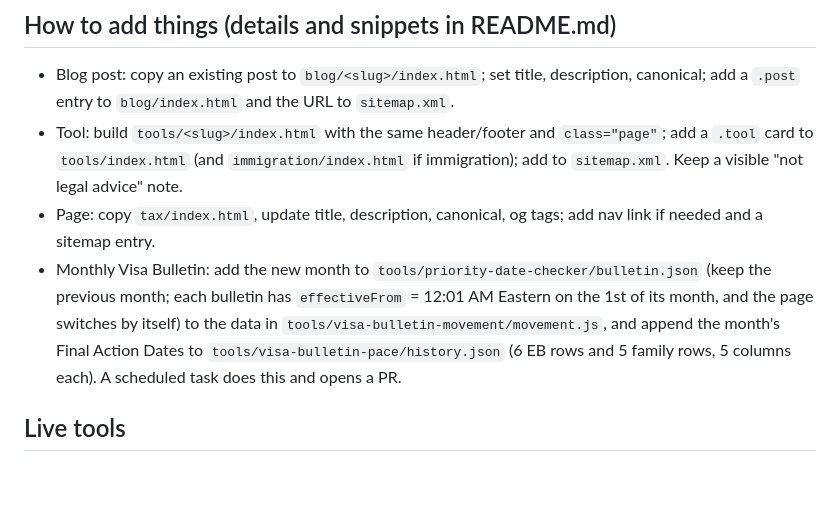
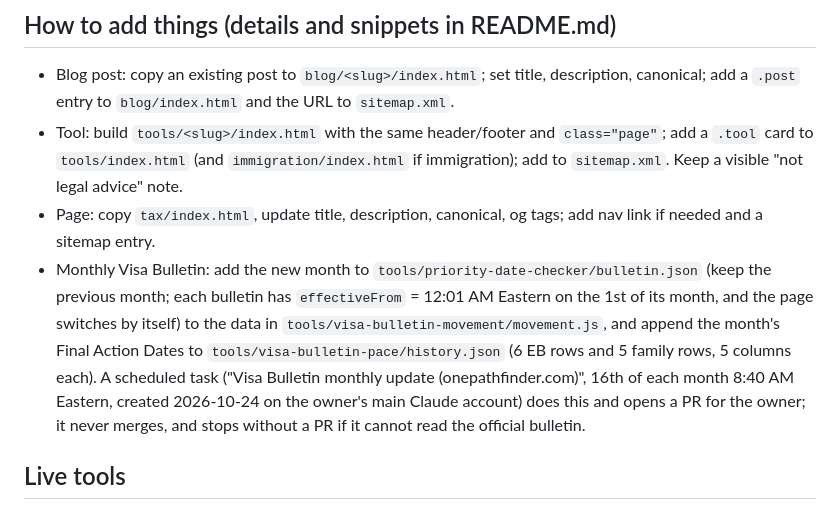
Before and after one commit to kalampanna82/onepathfinder, a Markdown page: CLAUDE.md, the part around the change. GitHub-like rendering; blank space fills up the shorter version.

Commit message:
CLAUDE.md: record the Visa Bulletin scheduled task
Co-Authored-By: Claude Opus 5.5 <noreply@anthropic.com>
Claude-Session: https://claude.ai/code/session_019kv418uJL7G7LuX4enA7uK

```diff
--- a/CLAUDE.md
+++ b/CLAUDE.md
@@ -21,7 +21,7 @@ Plain static HTML, one shared `styles.css`, one shared `script.js`, small per-to
 - Blog post: copy an existing post to `blog/<slug>/index.html`; set title, description, canonical; add a `.post` entry to `blog/index.html` and the URL to `sitemap.xml`.
 - Tool: build `tools/<slug>/index.html` with the same header/footer and `class="page"`; add a `.tool` card to `tools/index.html` (and `immigration/index.html` if immigration); add to `sitemap.xml`. Keep a visible "not legal advice" note.
 - Page: copy `tax/index.html`, update title, description, canonical, og tags; add nav link if needed and a sitemap entry.
-- Monthly Visa Bulletin: add the new month to `tools/priority-date-checker/bulletin.json` (keep the previous month; each bulletin has `effectiveFrom` = 12:01 AM Eastern on the 1st of its month, and the page switches by itself) to the data in `tools/visa-bulletin-movement/movement.js`, and append the month's Final Action Dates to `tools/visa-bulletin-pace/history.json` (6 EB rows and 5 family rows, 5 columns each). A scheduled task does this and opens a PR.
+- Monthly Visa Bulletin: add the new month to `tools/priority-date-checker/bulletin.json` (keep the previous month; each bulletin has `effectiveFrom` = 12:01 AM Eastern on the 1st of its month, and the page switches by itself) to the data in `tools/visa-bulletin-movement/movement.js`, and append the month's Final Action Dates to `tools/visa-bulletin-pace/history.json` (6 EB rows and 5 family rows, 5 columns each). A scheduled task ("Visa Bulletin monthly update (onepathfinder.com)", 16th of each month 8:40 AM Eastern, created 2026-10-24 on the owner's main Claude account) does this and opens a PR for the owner; it never merges, and stops without a PR if it cannot read the official bulletin.
 
 ## Live tools
 CSPA age calculator, N-400 eligibility, I-864 sponsor income, USCIS fee calculator, green card re-entry date, priority date checker, Visa Bulletin movement, SEVIS fee calculator, Visa Bulletin pace, OPT premium processing tracker, Is premium processing worth it?, OPT date planner, Substantial presence test calculator, Filing status finder, NJ resident or nonresident tracker.
```
